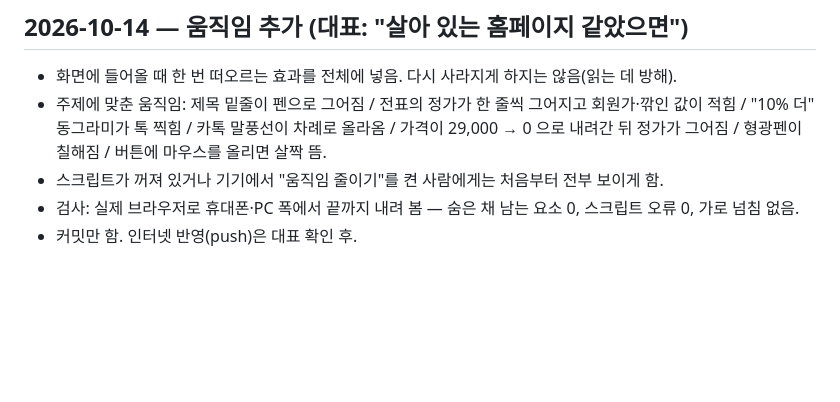
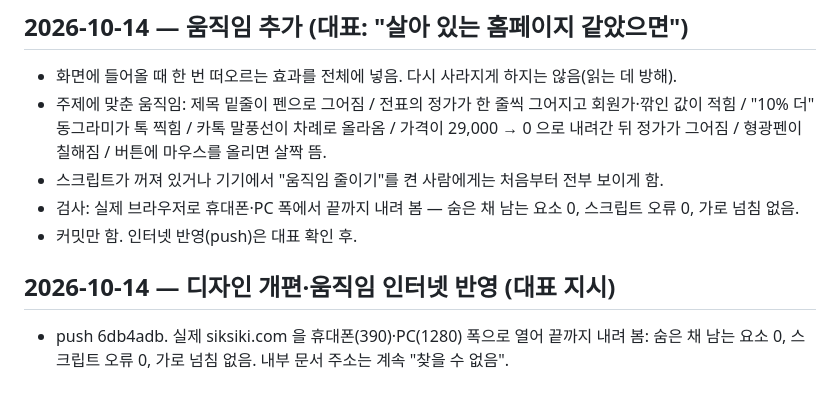
Before and after one commit to dfaith0308/company-site, a Markdown page: docs/worklog/WORKLOG.md, the part around the change. Rendered like a GitHub page; blank space fills up the shorter version.

```diff
--- a/docs/worklog/WORKLOG.md
+++ b/docs/worklog/WORKLOG.md
@@ -78,3 +78,6 @@
 - 스크립트가 꺼져 있거나 기기에서 "움직임 줄이기"를 켠 사람에게는 처음부터 전부 보이게 함.
 - 검사: 실제 브라우저로 휴대폰·PC 폭에서 끝까지 내려 봄 — 숨은 채 남는 요소 0, 스크립트 오류 0, 가로 넘침 없음.
 - 커밋만 함. 인터넷 반영(push)은 대표 확인 후.
+
+## 2026-10-14 — 디자인 개편·움직임 인터넷 반영 (대표 지시)
+- push 6db4adb. 실제 siksiki.com 을 휴대폰(390)·PC(1280) 폭으로 열어 끝까지 내려 봄: 숨은 채 남는 요소 0, 스크립트 오류 0, 가로 넘침 없음. 내부 문서 주소는 계속 "찾을 수 없음".
```
Also changed, not shown: docs/STATUS.md (+1 -1 lines).
